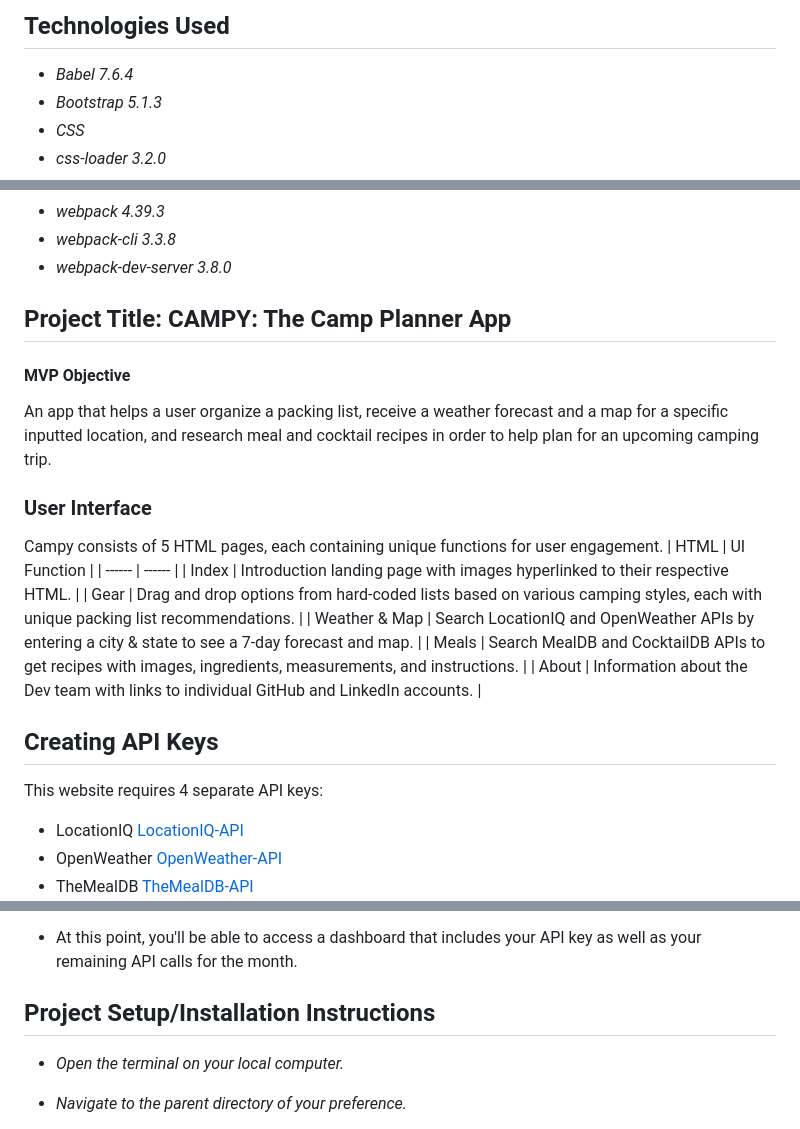
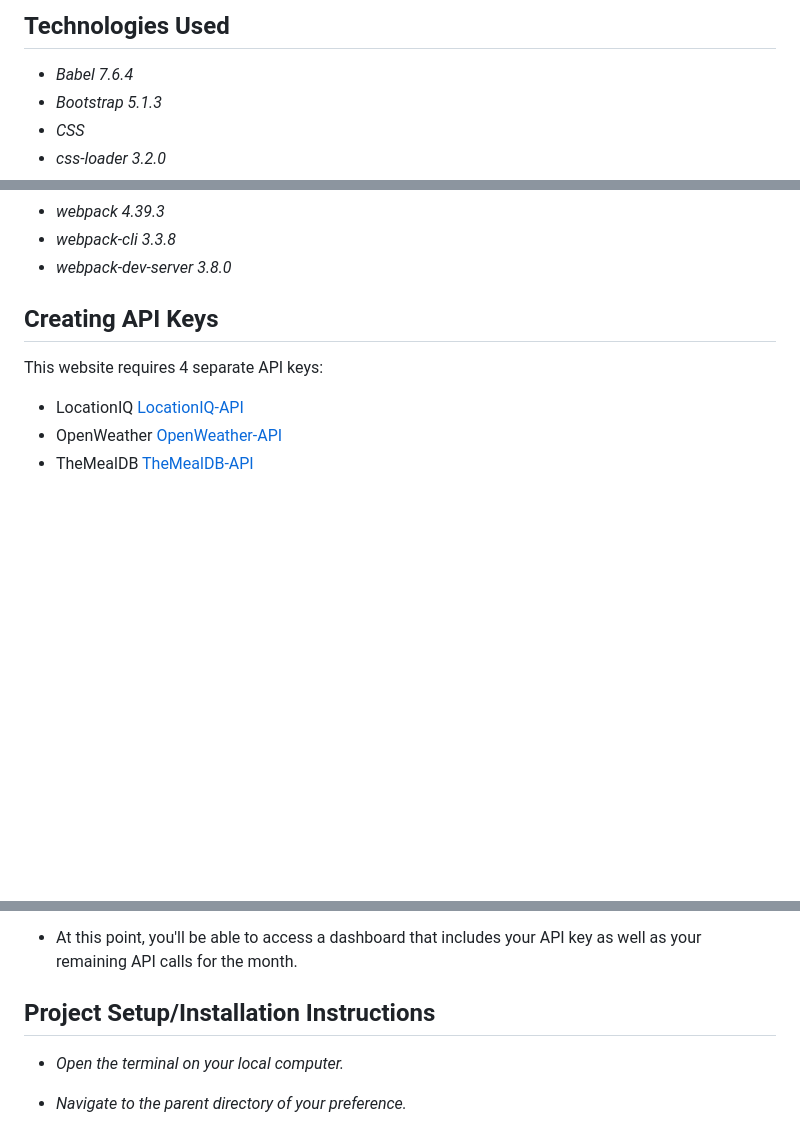
Before and after one commit to johnwhittenstudio/campy, a Markdown page: README.md, 3 parts joined by grey strips. GitHub-like rendering; blank space fills up the shorter version.

```diff
--- a/README.md
+++ b/README.md
@@ -10,7 +41,7 @@
 
 <!-- ### [Campy: The Camp Planner App ](https://johnwhittenstudio.github.io/camp-planner/)  -->
 
-## Technologies Used
+## Technologies Used <a id="technologies"></a>
 
 - _Babel 7.6.4_
 - _Bootstrap 5.1.3_
@@ -33,24 +64,9 @@
 - _webpack-cli 3.3.8_
 - _webpack-dev-server 3.8.0_
 
-## Project Title: CAMPY: The Camp Planner App
 
-#### MVP Objective
 
-An app that helps a user organize a packing list, receive a weather forecast and a map for a specific inputted location, and research meal and cocktail recipes in order to help plan for an upcoming camping trip.
-
-### User Interface
-
-Campy consists of 5 HTML pages, each containing unique functions for user engagement.
-| HTML | UI Function |
-| ------ | ------ |
-| Index | Introduction landing page with images hyperlinked to their respective HTML. |
-| Gear | Drag and drop options from hard-coded lists based on various camping styles, each with unique packing list recommendations. |
-| Weather & Map | Search LocationIQ and OpenWeather APIs by entering a city & state to see a 7-day forecast and map. |
-| Meals | Search MealDB and CocktailDB APIs to get recipes with images, ingredients, measurements, and instructions. |
-| About | Information about the Dev team with links to individual GitHub and LinkedIn accounts. |
-
-## Creating API Keys
+## Creating API Keys <a id="api"></a>
 
 This website requires 4 separate API keys:
 
@@ -100,7 +116,7 @@ _You will need to make an account and get an API key. The Free Trial version of
 
 - At this point, you'll be able to access a dashboard that includes your API key as well as your remaining API calls for the month.
 
-## Project Setup/Installation Instructions
+## Project Setup/Installation Instructions <a id="setup"></a>
 
 - _Open the terminal on your local computer._
 
```
Also changed, not shown: other parts of README.md (+46 -7 lines).
